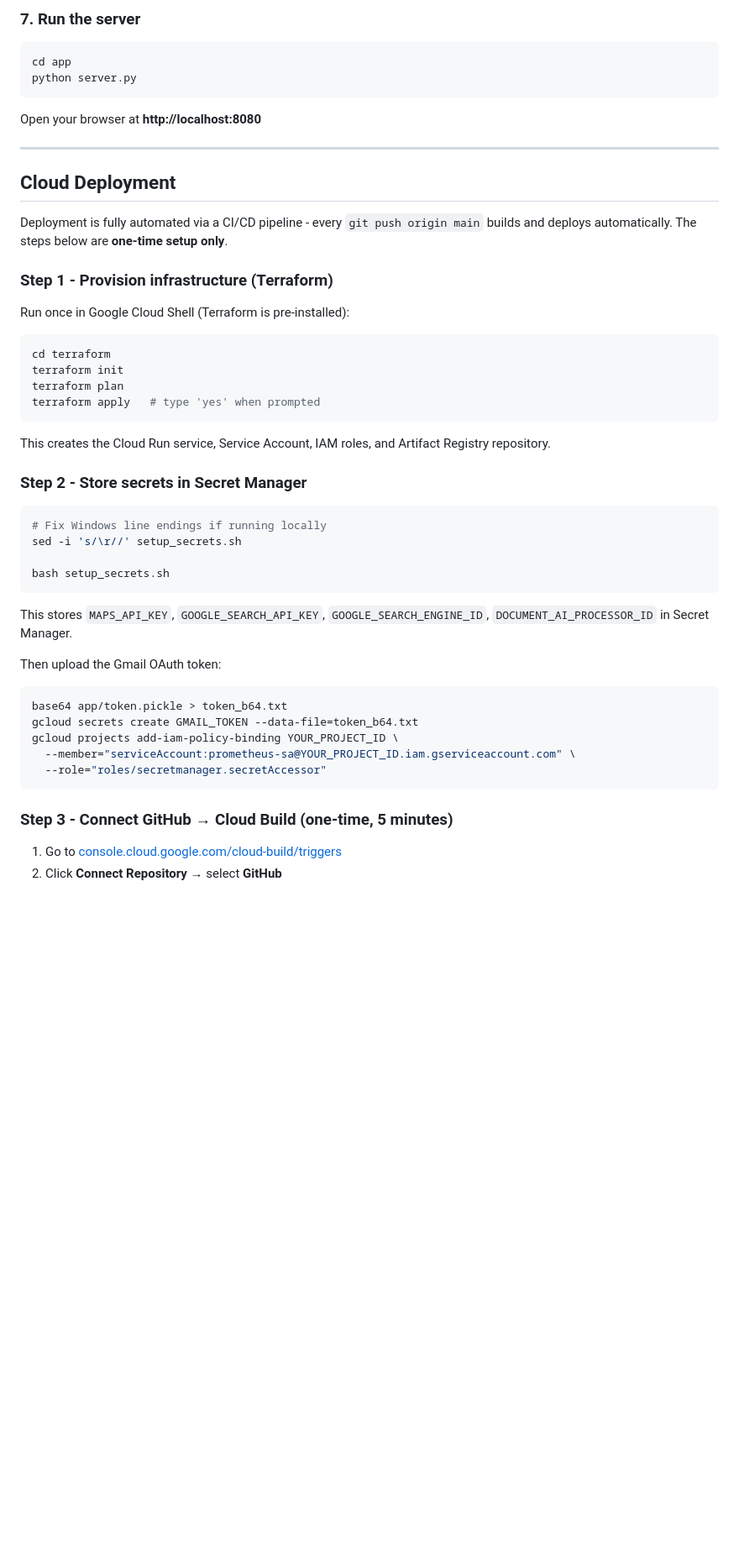
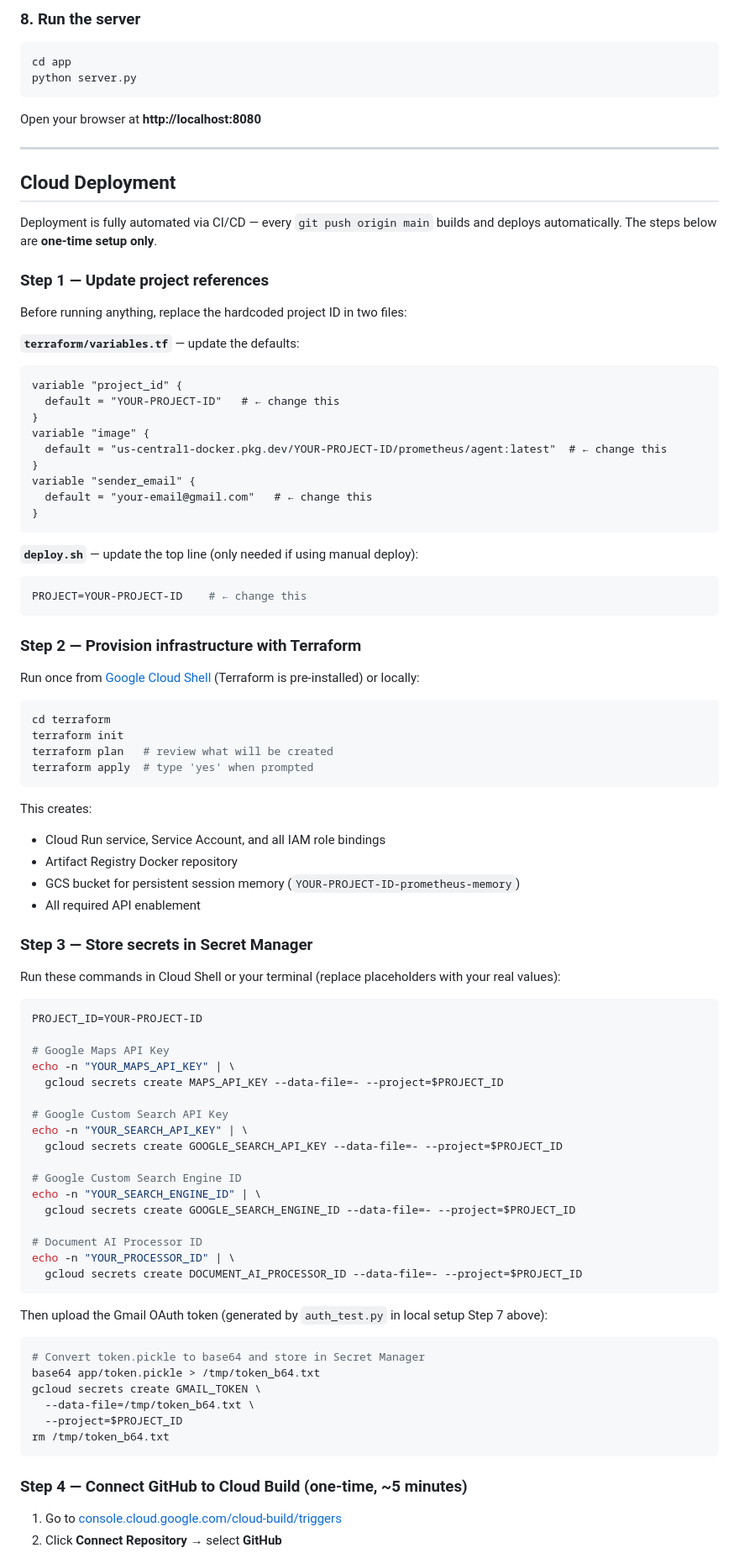
Before and after one commit to pchanare/Prometheus, a Markdown page: README.md, the part around one of its changes. Shown at 84% size. GitHub-like rendering; blank space fills up the shorter version.

````diff
--- a/README.md
+++ b/README.md
@@ -122,5 +137,5 @@ This opens a browser window - log in with your Gmail account and grant access. I
 
-### 7. Run the server
+### 8. Run the server
 
 ```bash
 cd app
@@ -133,43 +148,83 @@ Open your browser at **http://localhost:8080**
 
 ## Cloud Deployment
 
-Deployment is fully automated via a CI/CD pipeline - every `git push origin main` builds and deploys automatically. The steps below are **one-time setup only**.
+Deployment is fully automated via CI/CD — every `git push origin main` builds and deploys automatically. The steps below are **one-time setup only**.
 
-### Step 1 - Provision infrastructure (Terraform)
+### Step 1 — Update project references
 
-Run once in Google Cloud Shell (Terraform is pre-installed):
+Before running anything, replace the hardcoded project ID in two files:
+
+**`terraform/variables.tf`** — update the defaults:
+```hcl
+variable "project_id" {
+  default = "YOUR-PROJECT-ID"   # ← change this
+}
+variable "image" {
+  default = "us-central1-docker.pkg.dev/YOUR-PROJECT-ID/prometheus/agent:latest"  # ← change this
+}
+variable "sender_email" {
+  default = "your-email@gmail.com"   # ← change this
+}
+```
+
+**`deploy.sh`** — update the top line (only needed if using manual deploy):
+```bash
+PROJECT=YOUR-PROJECT-ID    # ← change this
+```
+
+### Step 2 — Provision infrastructure with Terraform
+
+Run once from [Google Cloud Shell](https://shell.cloud.google.com) (Terraform is pre-installed) or locally:
 
 ```bash
 cd terraform
 terraform init
-terraform plan
-terraform apply   # type 'yes' when prompted
+terraform plan   # review what will be created
+terraform apply  # type 'yes' when prompted
 ```
 
-This creates the Cloud Run service, Service Account, IAM roles, and Artifact Registry repository.
+This creates:
+- Cloud Run service, Service Account, and all IAM role bindings
+- Artifact Registry Docker repository
+- GCS bucket for persistent session memory (`YOUR-PROJECT-ID-prometheus-memory`)
+- All required API enablement
 
-### Step 2 - Store secrets in Secret Manager
+### Step 3 — Store secrets in Secret Manager
+
+Run these commands in Cloud Shell or your terminal (replace placeholders with your real values):
 
 ```bash
-# Fix Windows line endings if running locally
-sed -i 's/\r//' setup_secrets.sh
+PROJECT_ID=YOUR-PROJECT-ID
 
-bash setup_secrets.sh
+# Google Maps API Key
+echo -n "YOUR_MAPS_API_KEY" | \
+  gcloud secrets create MAPS_API_KEY --data-file=- --project=$PROJECT_ID
+
+# Google Custom Search API Key
+echo -n "YOUR_SEARCH_API_KEY" | \
+  gcloud secrets create GOOGLE_SEARCH_API_KEY --data-file=- --project=$PROJECT_ID
+
+# Google Custom Search Engine ID
+echo -n "YOUR_SEARCH_ENGINE_ID" | \
+  gcloud secrets create GOOGLE_SEARCH_ENGINE_ID --data-file=- --project=$PROJECT_ID
+
+# Document AI Processor ID
+echo -n "YOUR_PROCESSOR_ID" | \
+  gcloud secrets create DOCUMENT_AI_PROCESSOR_ID --data-file=- --project=$PROJECT_ID
 ```
 
-This stores `MAPS_API_KEY`, `GOOGLE_SEARCH_API_KEY`, `GOOGLE_SEARCH_ENGINE_ID`, `DOCUMENT_AI_PROCESSOR_ID` in Secret Manager.
-
-Then upload the Gmail OAuth token:
+Then upload the Gmail OAuth token (generated by `auth_test.py` in local setup Step 7 above):
 
 ```bash
-base64 app/token.pickle > token_b64.txt
-gcloud secrets create GMAIL_TOKEN --data-file=token_b64.txt
-gcloud projects add-iam-policy-binding YOUR_PROJECT_ID \
-  --member="serviceAccount:prometheus-sa@YOUR_PROJECT_ID.iam.gserviceaccount.com" \
-  --role="roles/secretmanager.secretAccessor"
+# Convert token.pickle to base64 and store in Secret Manager
+base64 app/token.pickle > /tmp/token_b64.txt
+gcloud secrets create GMAIL_TOKEN \
+  --data-file=/tmp/token_b64.txt \
+  --project=$PROJECT_ID
+rm /tmp/token_b64.txt
 ```
 
-### Step 3 - Connect GitHub → Cloud Build (one-time, 5 minutes)
+### Step 4 — Connect GitHub to Cloud Build (one-time, ~5 minutes)
 
 1. Go to [console.cloud.google.com/cloud-build/triggers](https://console.cloud.google.com/cloud-build/triggers)
 2. Click **Connect Repository** → select **GitHub**
````
Also changed, not shown: other parts of README.md (+98 -117 lines).
